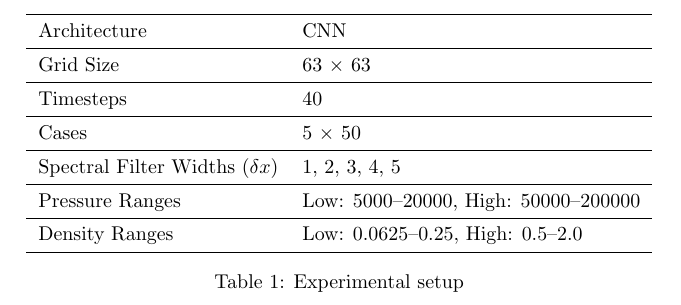
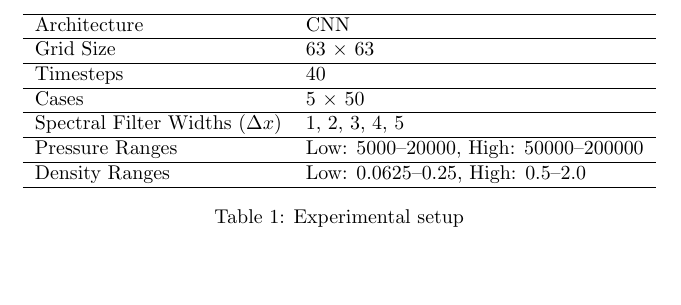
Before and after one commit to cooperwinegar/coupling, a LaTeX document (setup_table.tex): part of the page, cut so that both start at the same text, the shorter picture padded with empty space. Compiled offline with pdfLaTeX.

Commit message:
Use hline for uniform rule thickness and capital Delta x in setup_table.tex
Co-Authored-By: Claude Sonnet 5 <noreply@anthropic.com>

```diff
--- a/setup_table.tex
+++ b/setup_table.tex
@@ -7,21 +7,21 @@
 \begin{table}[h]
     \centering
     \begin{tabular}{l l}
-        \toprule
+        \hline
         Architecture     & CNN \\
-        \midrule
+        \hline
         Grid Size        & 63 $\times$ 63 \\
-        \midrule
+        \hline
         Timesteps        & 40 \\
-        \midrule
+        \hline
         Cases            & 5 $\times$ 50 \\
-        \midrule
-        Spectral Filter Widths ($\delta x$) & 1, 2, 3, 4, 5 \\
-        \midrule
+        \hline
+        Spectral Filter Widths ($\Delta x$) & 1, 2, 3, 4, 5 \\
+        \hline
         Pressure Ranges  & Low: 5000--20000, High: 50000--200000 \\
-        \midrule
+        \hline
         Density Ranges   & Low: 0.0625--0.25, High: 0.5--2.0 \\
-        \bottomrule
+        \hline
     \end{tabular}
     \caption{Experimental setup}
     \label{tab:setup}
```
